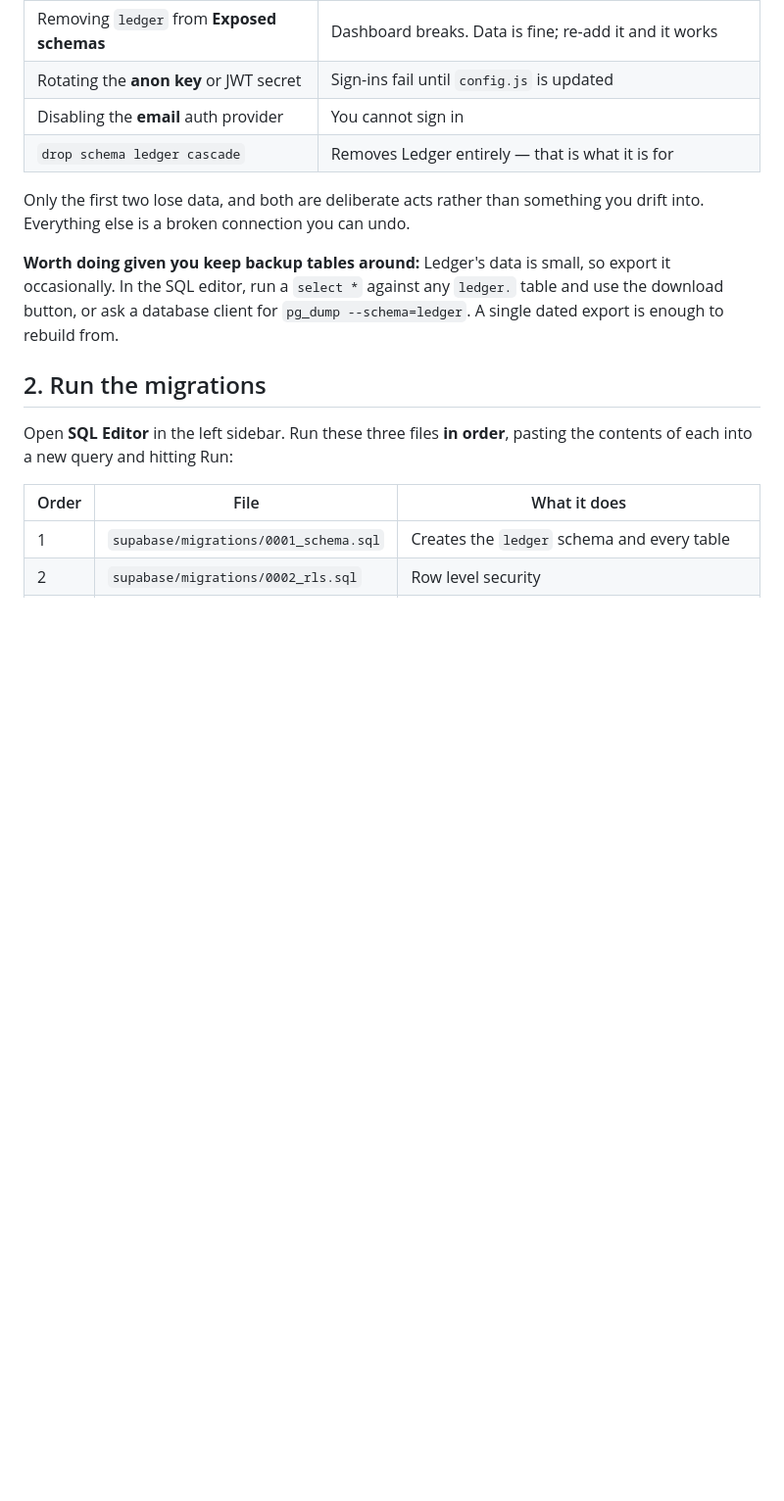
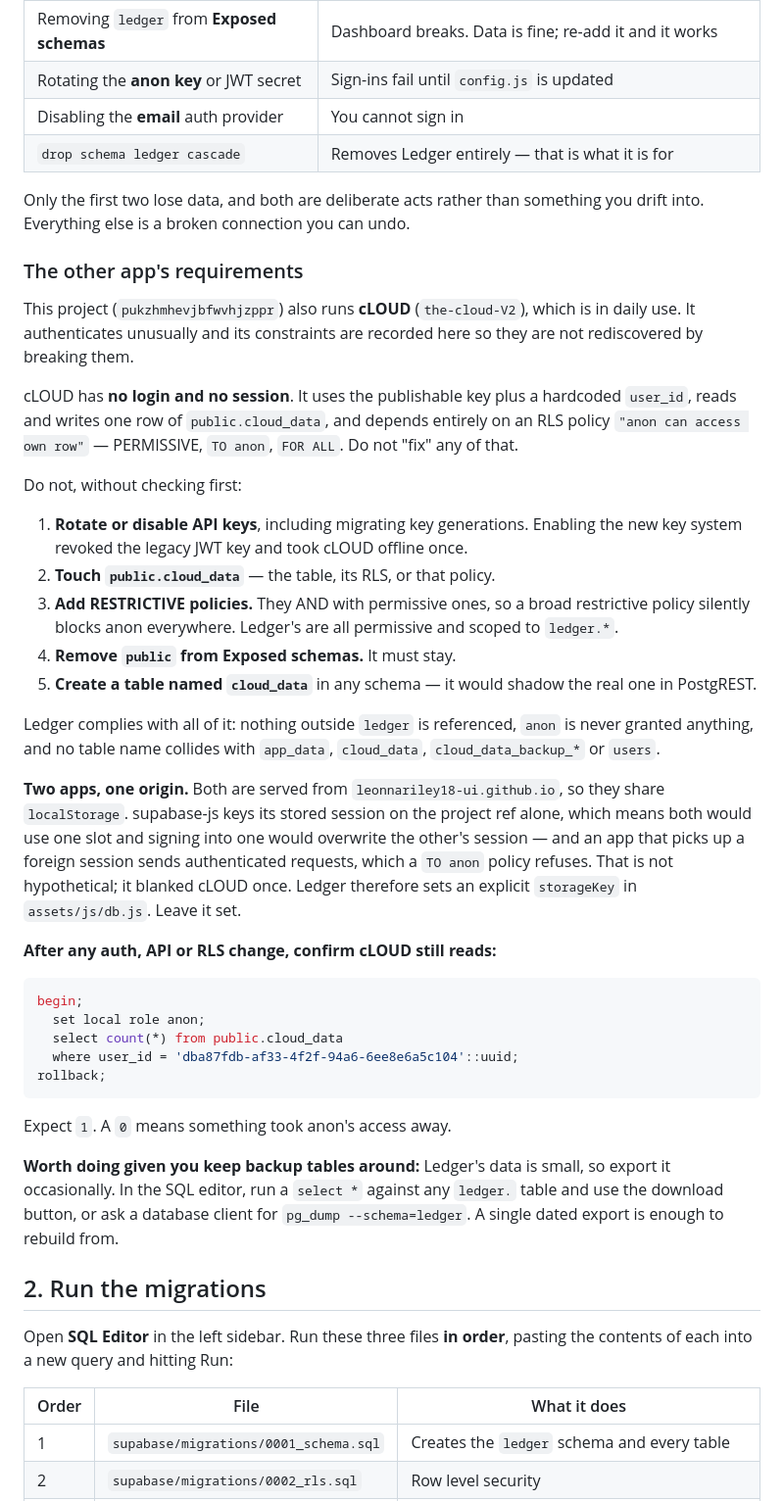
Before and after one commit to leonnariley18-ui/roundup-savings, a Markdown page: SETUP.md, the part around the change. Shown at 98% size. GitHub-like rendering; blank space fills up the shorter version.

Commit message:
SETUP: record cLOUD's constraints in this shared project
The neighbouring app has requirements that are not discoverable from the
database — no login, no session, a hardcoded user_id, and total dependence on
one `TO anon` RLS policy on public.cloud_data. Writes them down so they are not
rediscovered by breaking them, along with the anon read check to run after any
auth, API or RLS change.

Also records why db.js sets an explicit storageKey, since the reason is not
local to that line: both apps are served from one github.io origin and so share
localStorage, and supabase-js keys its session on the project ref alone. An app
that picks up a foreign session sends authenticated requests, which a `TO anon`
policy refuses — the same blank screen a revoked key produces.

Audited Ledger against the list: no RESTRICTIVE policies, anon never granted
anything, nothing outside the ledger schema referenced, and no table name
colliding with app_data, cloud_data, cloud_data_backup_* or users.

Co-Authored-By: Claude Opus 5 <noreply@anthropic.com>
Claude-Session: https://claude.ai/code/session_01QP2xS2bLkbVTzUSrogePEe

````diff
--- a/SETUP.md
+++ b/SETUP.md
@@ -65,6 +65,53 @@ table. Different schema, no overlap.
 
 Only the first two lose data, and both are deliberate acts rather than
 something you drift into. Everything else is a broken connection you can undo.
+
+### The other app's requirements
+
+This project (`pukzhmhevjbfwvhjzppr`) also runs **cLOUD** (`the-cloud-V2`), which
+is in daily use. It authenticates unusually and its constraints are recorded
+here so they are not rediscovered by breaking them.
+
+cLOUD has **no login and no session**. It uses the publishable key plus a
+hardcoded `user_id`, reads and writes one row of `public.cloud_data`, and
+depends entirely on an RLS policy `"anon can access own row"` — PERMISSIVE,
+`TO anon`, `FOR ALL`. Do not "fix" any of that.
+
+Do not, without checking first:
+
+1. **Rotate or disable API keys**, including migrating key generations. Enabling
+   the new key system revoked the legacy JWT key and took cLOUD offline once.
+2. **Touch `public.cloud_data`** — the table, its RLS, or that policy.
+3. **Add RESTRICTIVE policies.** They AND with permissive ones, so a broad
+   restrictive policy silently blocks anon everywhere. Ledger's are all
+   permissive and scoped to `ledger.*`.
+4. **Remove `public` from Exposed schemas.** It must stay.
+5. **Create a table named `cloud_data`** in any schema — it would shadow the
+   real one in PostgREST.
+
+Ledger complies with all of it: nothing outside `ledger` is referenced, `anon`
+is never granted anything, and no table name collides with `app_data`,
+`cloud_data`, `cloud_data_backup_*` or `users`.
+
+**Two apps, one origin.** Both are served from `leonnariley18-ui.github.io`, so
+they share `localStorage`. supabase-js keys its stored session on the project
+ref alone, which means both would use one slot and signing into one would
+overwrite the other's session — and an app that picks up a foreign session
+sends authenticated requests, which a `TO anon` policy refuses. That is not
+hypothetical; it blanked cLOUD once. Ledger therefore sets an explicit
+`storageKey` in `assets/js/db.js`. Leave it set.
+
+**After any auth, API or RLS change, confirm cLOUD still reads:**
+
+```sql
+begin;
+  set local role anon;
+  select count(*) from public.cloud_data
+  where user_id = 'dba87fdb-af33-4f2f-94a6-6ee8e6a5c104'::uuid;
+rollback;
+```
+
+Expect `1`. A `0` means something took anon's access away.
 
 **Worth doing given you keep backup tables around:** Ledger's data is small, so
 export it occasionally. In the SQL editor, run a `select *` against any
````
